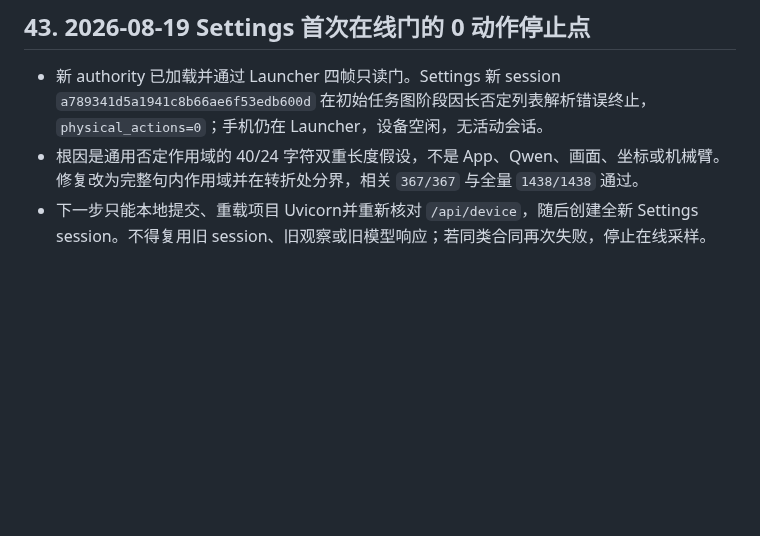
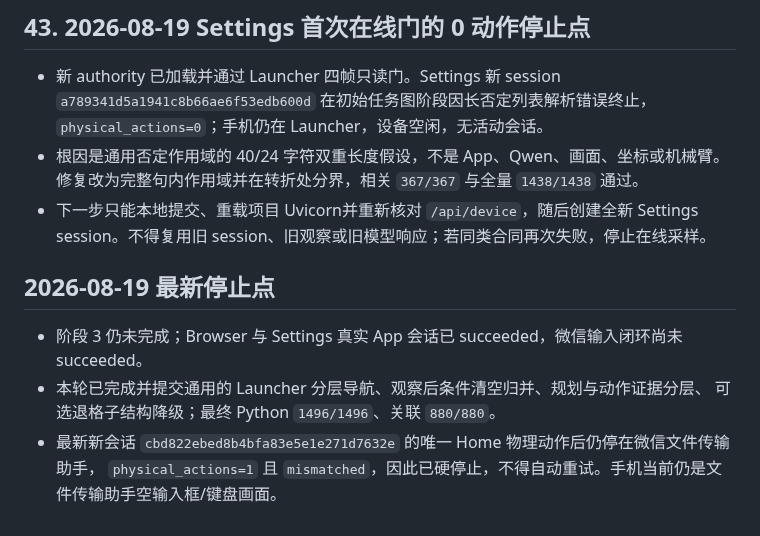
Before and after one commit to q2904047615-jpg/phone-visual-agent, a Markdown page: 阶段3交接文档.md, the part around the change. Rendered like a GitHub page; blank space fills up the shorter version.

Commit message:
docs: record stage3 home action stop

```diff
--- a/阶段3交接文档.md
+++ b/阶段3交接文档.md
@@ -412,3 +412,11 @@
 - 新 authority 已加载并通过 Launcher 四帧只读门。Settings 新 session `a789341d5a1941c8b66ae6f53edb600d` 在初始任务图阶段因长否定列表解析错误终止，`physical_actions=0`；手机仍在 Launcher，设备空闲，无活动会话。
 - 根因是通用否定作用域的 40/24 字符双重长度假设，不是 App、Qwen、画面、坐标或机械臂。修复改为完整句内作用域并在转折处分界，相关 `367/367` 与全量 `1438/1438` 通过。
 - 下一步只能本地提交、重载项目 Uvicorn并重新核对 `/api/device`，随后创建全新 Settings session。不得复用旧 session、旧观察或旧模型响应；若同类合同再次失败，停止在线采样。
+
+## 2026-08-19 最新停止点
+
+- 阶段 3 仍未完成；Browser 与 Settings 真实 App 会话已 succeeded，微信输入闭环尚未 succeeded。
+- 本轮已完成并提交通用的 Launcher 分层导航、观察后条件清空归并、规划与动作证据分层、
+  可选退格子结构降级；最终 Python `1496/1496`、关联 `880/880`。
+- 最新新会话 `cbd822ebed8b4bfa83e5e1e271d7632e` 的唯一 Home 物理动作后仍停在微信文件传输助手，
+  `physical_actions=1` 且 `mismatched`，因此已硬停止，不得自动重试。手机当前仍是文件传输助手空输入框/键盘画面。
```
Also changed, not shown: 通用Agent二十一项正式收敛验收台账.md (+8 -0 lines), 项目交接文档.md (+7 -0 lines).
